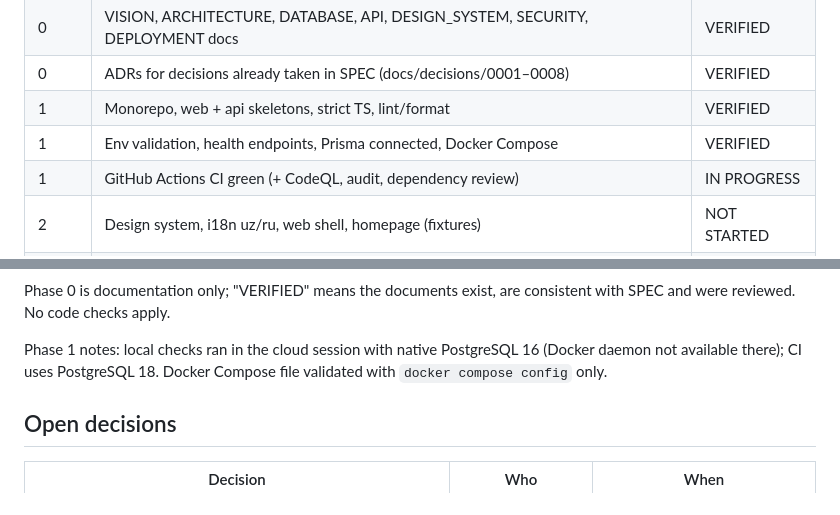
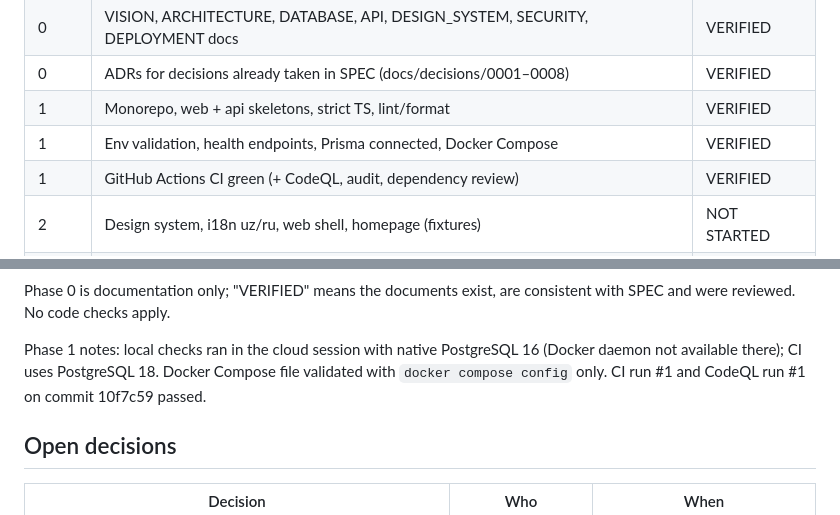
Before and after one commit to unutilmastam/uzgo.uz, a Markdown page: docs/ROADMAP.md, 2 parts joined by grey strips. GitHub-like rendering.

Commit message:
docs: mark Phase 1 CI as verified
Co-Authored-By: Claude Opus 5.5 <noreply@anthropic.com>
Claude-Session: https://claude.ai/code/session_019bFuzhDz1STKcVFvFaZudy

```diff
--- a/docs/ROADMAP.md
+++ b/docs/ROADMAP.md
@@ -9,7 +9,7 @@ Statuses: NOT STARTED · IN PROGRESS · BLOCKED · VERIFIED
 | 0     | ADRs for decisions already taken in SPEC (docs/decisions/0001–0008)            | VERIFIED    |
 | 1     | Monorepo, web + api skeletons, strict TS, lint/format                          | VERIFIED    |
 | 1     | Env validation, health endpoints, Prisma connected, Docker Compose             | VERIFIED    |
-| 1     | GitHub Actions CI green (+ CodeQL, audit, dependency review)                   | IN PROGRESS |
+| 1     | GitHub Actions CI green (+ CodeQL, audit, dependency review)                   | VERIFIED    |
 | 2     | Design system, i18n uz/ru, web shell, homepage (fixtures)                      | NOT STARTED |
 | 3     | Geo data, users, OTP auth, sessions, RBAC, audit                               | NOT STARTED |
 | 4     | Catalog, stores, products/variants, search, cart, checkout (COD), split orders | NOT STARTED |
@@ -24,7 +24,8 @@ consistent with SPEC and were reviewed. No code checks apply.
 
 Phase 1 notes: local checks ran in the cloud session with native PostgreSQL 16
 (Docker daemon not available there); CI uses PostgreSQL 18. Docker Compose file
-validated with `docker compose config` only.
+validated with `docker compose config` only. CI run #1 and CodeQL run #1 on
+commit 10f7c59 passed.
 
 ## Open decisions
 
```
